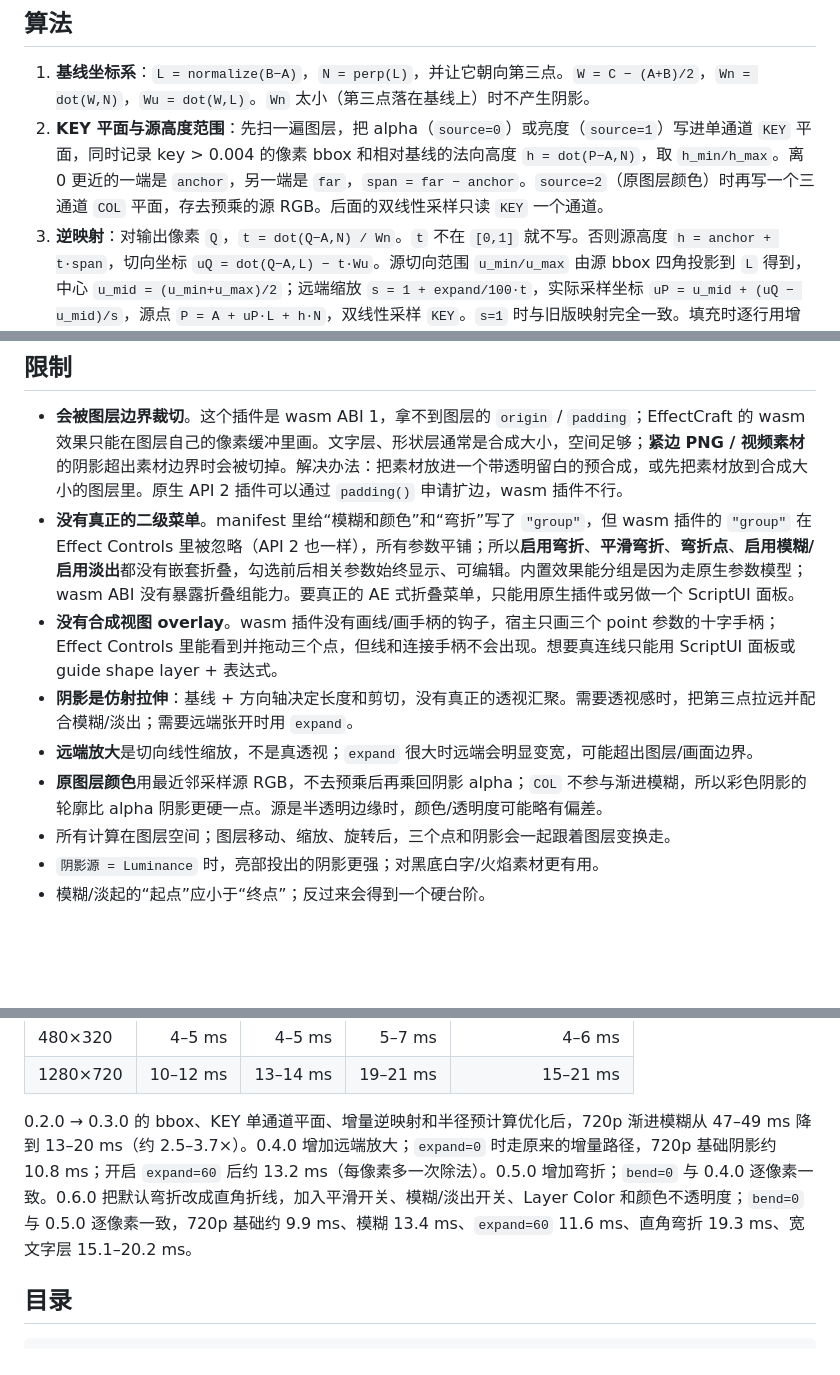
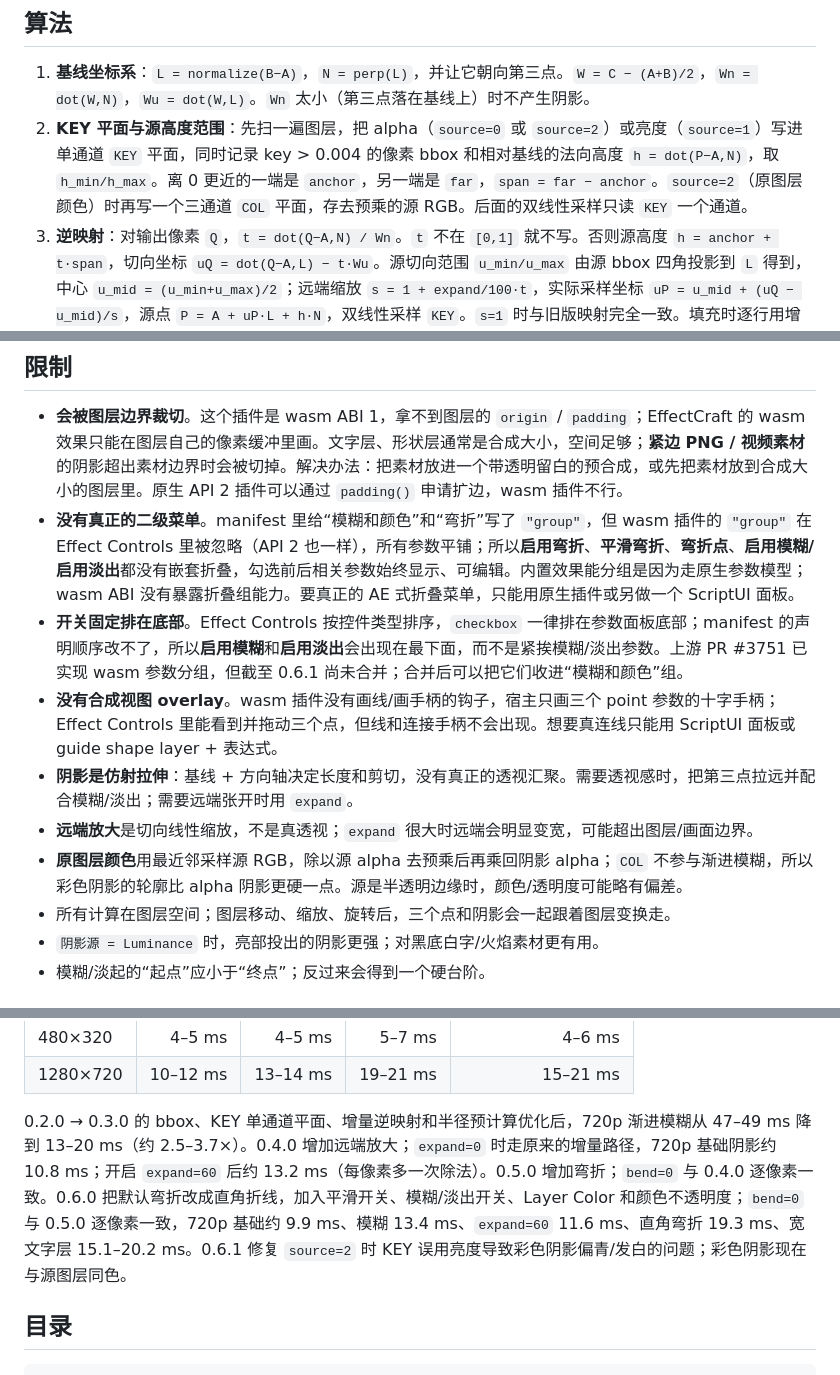
Before and after one commit to mossls-studio/mos-shadow, a Markdown page: dist/mos_shadow/README.md, 3 parts joined by grey strips. Rendered like a GitHub page; blank space fills up the shorter version.

```diff
--- a/dist/mos_shadow/README.md
+++ b/dist/mos_shadow/README.md
@@ -106,7 +106,7 @@ A（基线起点）───────────── B（基线终点）
 ## 算法
 
 1. **基线坐标系**：`L = normalize(B−A)`，`N = perp(L)`，并让它朝向第三点。`W = C − (A+B)/2`，`Wn = dot(W,N)`，`Wu = dot(W,L)`。`Wn` 太小（第三点落在基线上）时不产生阴影。
-2. **KEY 平面与源高度范围**：先扫一遍图层，把 alpha（`source=0`）或亮度（`source=1`）写进单通道 `KEY` 平面，同时记录 key > 0.004 的像素 bbox 和相对基线的法向高度 `h = dot(P−A,N)`，取 `h_min/h_max`。离 0 更近的一端是 `anchor`，另一端是 `far`，`span = far − anchor`。`source=2`（原图层颜色）时再写一个三通道 `COL` 平面，存去预乘的源 RGB。后面的双线性采样只读 `KEY` 一个通道。
+2. **KEY 平面与源高度范围**：先扫一遍图层，把 alpha（`source=0` 或 `source=2`）或亮度（`source=1`）写进单通道 `KEY` 平面，同时记录 key > 0.004 的像素 bbox 和相对基线的法向高度 `h = dot(P−A,N)`，取 `h_min/h_max`。离 0 更近的一端是 `anchor`，另一端是 `far`，`span = far − anchor`。`source=2`（原图层颜色）时再写一个三通道 `COL` 平面，存去预乘的源 RGB。后面的双线性采样只读 `KEY` 一个通道。
 3. **逆映射**：对输出像素 `Q`，`t = dot(Q−A,N) / Wn`。`t` 不在 `[0,1]` 就不写。否则源高度 `h = anchor + t·span`，切向坐标 `uQ = dot(Q−A,L) − t·Wu`。源切向范围 `u_min/u_max` 由源 bbox 四角投影到 `L` 得到，中心 `u_mid = (u_min+u_max)/2`；远端缩放 `s = 1 + expand/100·t`，实际采样坐标 `uP = u_mid + (uQ − u_mid)/s`，源点 `P = A + uP·L + h·N`，双线性采样 `KEY`。`s=1` 时与旧版映射完全一致。填充时逐行用增量更新 `t/u/h`；`expand≠0` 时每像素多做一次除法。
 4. **弯折**：`bend=1` 时，`P0 = A + u_mid·L`、`C = 方向/长度点`、`P2 = 弯折点`。直角模式用两段直线：`t≤0.5` 在 `P0→C` 上，`t>0.5` 在 `C→P2` 上；每段用 `N` 坐标线性求解。平滑模式用 `P1 = 2C − 0.5·(P0+P2)` 的二次 Bézier，解 `(B(t) − Q)·N = 0`，取 `[0,1]` 内较小的根。`u_out = (Q − B(t))·L`，`u_src = u_mid + u_out/s`，`h = anchor + t·span`，再按 `P = A + u_src·L + h·N` 采样；`bend=0` 时走上面的直线逆映射。bbox 用 `P0/C/P2`（平滑模式再并上 `P1`）的凸包加上横向半宽。
 5. **渐进模糊**：`blur_on=0` 时直接把 `blur` 置 0；否则填充阴影 alpha 时同时把半径写进 `RAD` 缓冲，再做水平、垂直两遍**变半径 box blur**。每个像素的半径是
@@ -131,10 +131,11 @@ A（基线起点）───────────── B（基线终点）
 
 - **会被图层边界裁切**。这个插件是 wasm ABI 1，拿不到图层的 `origin` / `padding`；EffectCraft 的 wasm 效果只能在图层自己的像素缓冲里画。文字层、形状层通常是合成大小，空间足够；**紧边 PNG / 视频素材**的阴影超出素材边界时会被切掉。解决办法：把素材放进一个带透明留白的预合成，或先把素材放到合成大小的图层里。原生 API 2 插件可以通过 `padding()` 申请扩边，wasm 插件不行。
 - **没有真正的二级菜单**。manifest 里给“模糊和颜色”和“弯折”写了 `"group"`，但 wasm 插件的 `"group"` 在 Effect Controls 里被忽略（API 2 也一样），所有参数平铺；所以**启用弯折**、**平滑弯折**、**弯折点**、**启用模糊/启用淡出**都没有嵌套折叠，勾选前后相关参数始终显示、可编辑。内置效果能分组是因为走原生参数模型；wasm ABI 没有暴露折叠组能力。要真正的 AE 式折叠菜单，只能用原生插件或另做一个 ScriptUI 面板。
+- **开关固定排在底部**。Effect Controls 按控件类型排序，`checkbox` 一律排在参数面板底部；manifest 的声明顺序改不了，所以**启用模糊**和**启用淡出**会出现在最下面，而不是紧挨模糊/淡出参数。上游 PR #3751 已实现 wasm 参数分组，但截至 0.6.1 尚未合并；合并后可以把它们收进“模糊和颜色”组。
 - **没有合成视图 overlay**。wasm 插件没有画线/画手柄的钩子，宿主只画三个 point 参数的十字手柄；Effect Controls 里能看到并拖动三个点，但线和连接手柄不会出现。想要真连线只能用 ScriptUI 面板或 guide shape layer + 表达式。
 - **阴影是仿射拉伸**：基线 + 方向轴决定长度和剪切，没有真正的透视汇聚。需要透视感时，把第三点拉远并配合模糊/淡出；需要远端张开时用 `expand`。
 - **远端放大**是切向线性缩放，不是真透视；`expand` 很大时远端会明显变宽，可能超出图层/画面边界。
-- **原图层颜色**用最近邻采样源 RGB，不去预乘后再乘回阴影 alpha；`COL` 不参与渐进模糊，所以彩色阴影的轮廓比 alpha 阴影更硬一点。源是半透明边缘时，颜色/透明度可能略有偏差。
+- **原图层颜色**用最近邻采样源 RGB，除以源 alpha 去预乘后再乘回阴影 alpha；`COL` 不参与渐进模糊，所以彩色阴影的轮廓比 alpha 阴影更硬一点。源是半透明边缘时，颜色/透明度可能略有偏差。
 - 所有计算在图层空间；图层移动、缩放、旋转后，三个点和阴影会一起跟着图层变换走。
 - `阴影源 = Luminance` 时，亮部投出的阴影更强；对黑底白字/火焰素材更有用。
 - 模糊/淡起的“起点”应小于“终点”；反过来会得到一个硬台阶。
@@ -162,7 +163,7 @@ $env:W='1280'; $env:H='720'; node tools/test_wasm.js
 | 480×320 | 4–5 ms | 4–5 ms | 5–7 ms | 4–6 ms |
 | 1280×720 | 10–12 ms | 13–14 ms | 19–21 ms | 15–21 ms |
 
-0.2.0 → 0.3.0 的 bbox、KEY 单通道平面、增量逆映射和半径预计算优化后，720p 渐进模糊从 47–49 ms 降到 13–20 ms（约 2.5–3.7×）。0.4.0 增加远端放大；`expand=0` 时走原来的增量路径，720p 基础阴影约 10.8 ms；开启 `expand=60` 后约 13.2 ms（每像素多一次除法）。0.5.0 增加弯折；`bend=0` 与 0.4.0 逐像素一致。0.6.0 把默认弯折改成直角折线，加入平滑开关、模糊/淡出开关、Layer Color 和颜色不透明度；`bend=0` 与 0.5.0 逐像素一致，720p 基础约 9.9 ms、模糊 13.4 ms、`expand=60` 11.6 ms、直角弯折 19.3 ms、宽文字层 15.1–20.2 ms。
+0.2.0 → 0.3.0 的 bbox、KEY 单通道平面、增量逆映射和半径预计算优化后，720p 渐进模糊从 47–49 ms 降到 13–20 ms（约 2.5–3.7×）。0.4.0 增加远端放大；`expand=0` 时走原来的增量路径，720p 基础阴影约 10.8 ms；开启 `expand=60` 后约 13.2 ms（每像素多一次除法）。0.5.0 增加弯折；`bend=0` 与 0.4.0 逐像素一致。0.6.0 把默认弯折改成直角折线，加入平滑开关、模糊/淡出开关、Layer Color 和颜色不透明度；`bend=0` 与 0.5.0 逐像素一致，720p 基础约 9.9 ms、模糊 13.4 ms、`expand=60` 11.6 ms、直角弯折 19.3 ms、宽文字层 15.1–20.2 ms。0.6.1 修复 `source=2` 时 KEY 误用亮度导致彩色阴影偏青/发白的问题；彩色阴影现在与源图层同色。
 
 ## 目录
 
```
Also changed, not shown: README.md (+4 -3 lines), docs/preview-layer-color.png, 6 other files.
